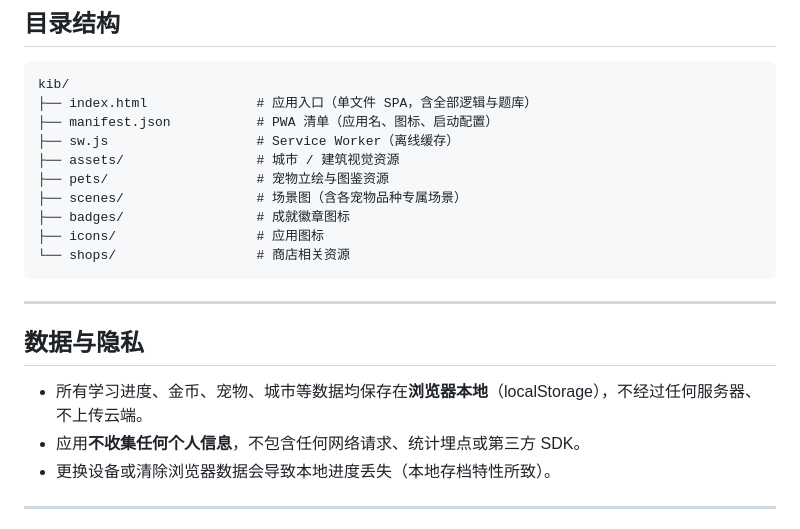
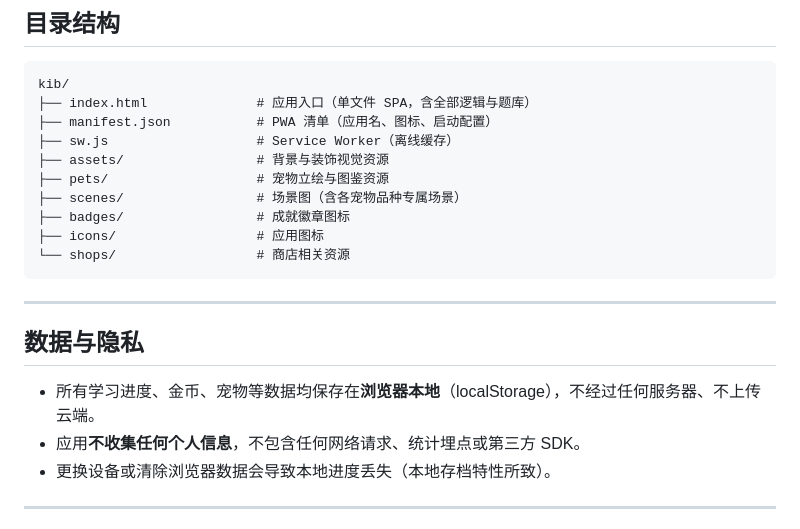
Before and after one commit to ivy92888-glitch/kib, a Markdown page: README.md, the part around one of its changes. GitHub-like rendering.

```diff
--- a/README.md
+++ b/README.md
@@ -112,7 +105,7 @@ kib/
 ├── index.html              # 应用入口（单文件 SPA，含全部逻辑与题库）
 ├── manifest.json           # PWA 清单（应用名、图标、启动配置）
 ├── sw.js                   # Service Worker（离线缓存）
-├── assets/                 # 城市 / 建筑视觉资源
+├── assets/                 # 背景与装饰视觉资源
 ├── pets/                   # 宠物立绘与图鉴资源
 ├── scenes/                 # 场景图（含各宠物品种专属场景）
 ├── badges/                 # 成就徽章图标
@@ -124,7 +117,7 @@ kib/
 
 ## 数据与隐私
 
-- 所有学习进度、金币、宠物、城市等数据均保存在**浏览器本地**（localStorage），不经过任何服务器、不上传云端。
+- 所有学习进度、金币、宠物等数据均保存在**浏览器本地**（localStorage），不经过任何服务器、不上传云端。
 - 应用**不收集任何个人信息**，不包含任何网络请求、统计埋点或第三方 SDK。
 - 更换设备或清除浏览器数据会导致本地进度丢失（本地存档特性所致）。
 
```
Also changed, not shown: other parts of README.md (+11 -18 lines).
